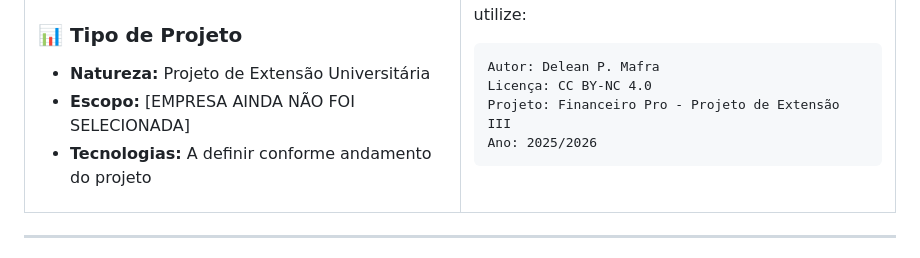
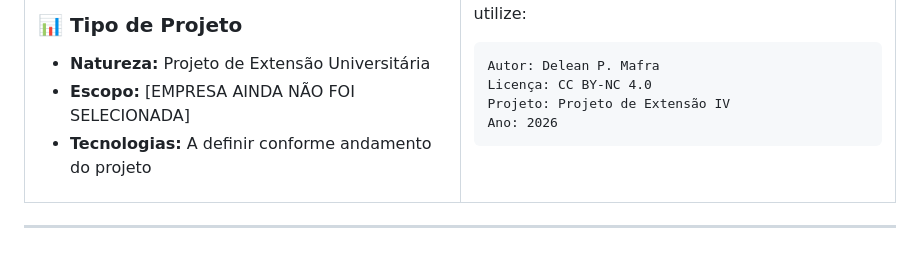
Before and after one commit to Delean-Mafra/pex4, a Markdown page: licence.md, the part around the change. GitHub-like rendering.

Commit message:
Update project name and year in licence.md

````diff
--- a/licence.md
+++ b/licence.md
@@ -123,8 +123,8 @@ Para usar, modificar ou referir-se a este projeto, utilize:
 ```
 Autor: Delean P. Mafra
 Licença: CC BY-NC 4.0
-Projeto: Financeiro Pro - Projeto de Extensão III
-Ano: 2025/2026
+Projeto: Projeto de Extensão IV
+Ano: 2026
 ```
 
 </td>
````
